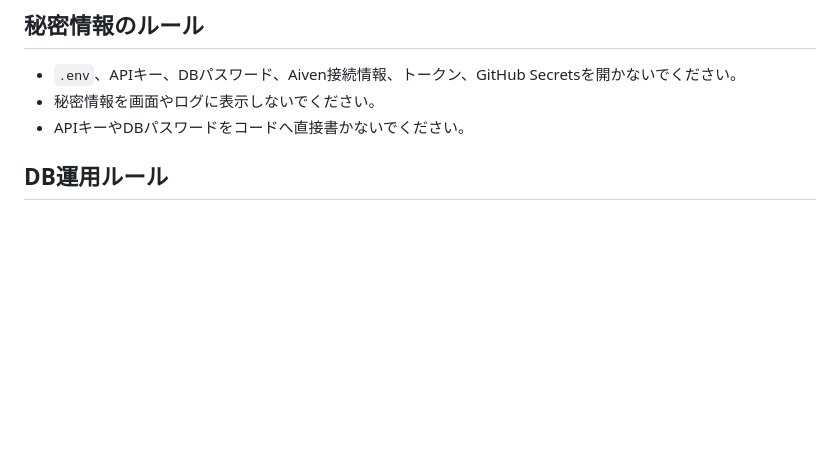
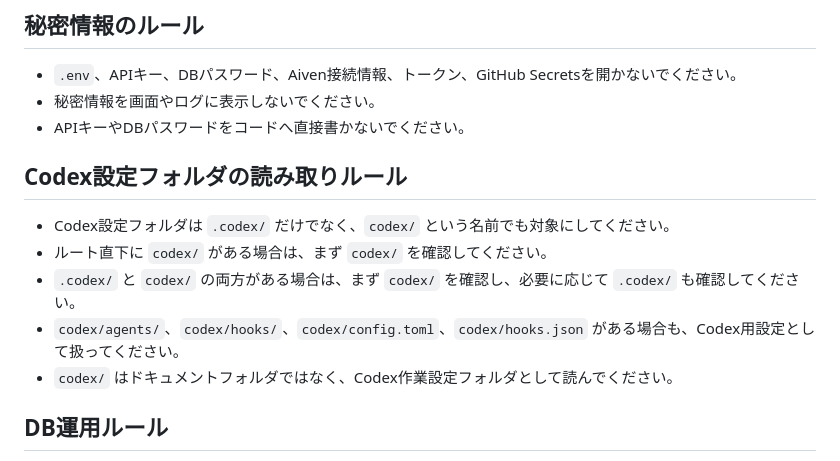
Before and after one commit to Aliingar/onile-shopping, a Markdown page: onile-shopping/AGENTS.md, the part around the change. GitHub-like rendering; blank space fills up the shorter version.

Commit message:
Add codex folder rule to AGENTS

```diff
--- a/onile-shopping/AGENTS.md
+++ b/onile-shopping/AGENTS.md
@@ -51,6 +51,14 @@ APIはまだ未定なので、外部APIを勝手に決めないでください
 - `.env`、APIキー、DBパスワード、Aiven接続情報、トークン、GitHub Secretsを開かないでください。
 - 秘密情報を画面やログに表示しないでください。
 - APIキーやDBパスワードをコードへ直接書かないでください。
+
+## Codex設定フォルダの読み取りルール
+
+- Codex設定フォルダは `.codex/` だけでなく、`codex/` という名前でも対象にしてください。
+- ルート直下に `codex/` がある場合は、まず `codex/` を確認してください。
+- `.codex/` と `codex/` の両方がある場合は、まず `codex/` を確認し、必要に応じて `.codex/` も確認してください。
+- `codex/agents/`、`codex/hooks/`、`codex/config.toml`、`codex/hooks.json` がある場合も、Codex用設定として扱ってください。
+- `codex/` はドキュメントフォルダではなく、Codex作業設定フォルダとして読んでください。
 
 ## DB運用ルール
 
```
